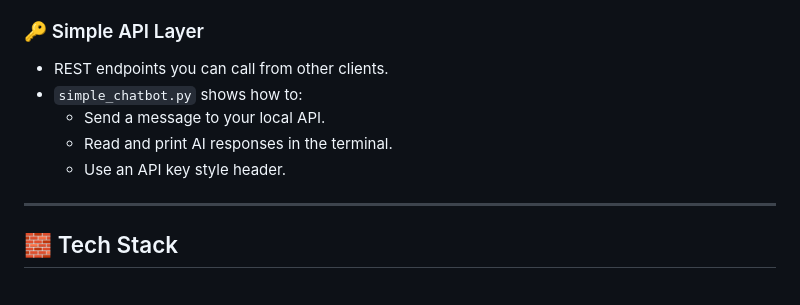
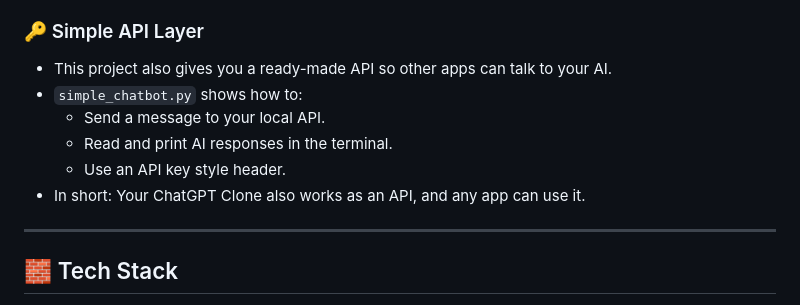
Before and after one commit to Avinashb722/chatgpt_clone, a Markdown page: README.md, the part around the change. Rendered like a GitHub page.

Commit message:
Update API layer description in README
Clarified the API layer description in README.md.

```diff
--- a/README.md
+++ b/README.md
@@ -73,12 +73,12 @@ The app will:
 - Returns stdout/stderr as JSON so the UI can display execution results.
 
 ### 🔑 Simple API Layer
-- REST endpoints you can call from other clients.
+- This project also gives you a ready-made API so other apps can talk to your AI.
 - `simple_chatbot.py` shows how to:
   - Send a message to your local API.
   - Read and print AI responses in the terminal.
   - Use an API key style header.
-
+- In short: Your ChatGPT Clone also works as an API, and any app can use it.
 ---
 
 ## 🧱 Tech Stack
```
